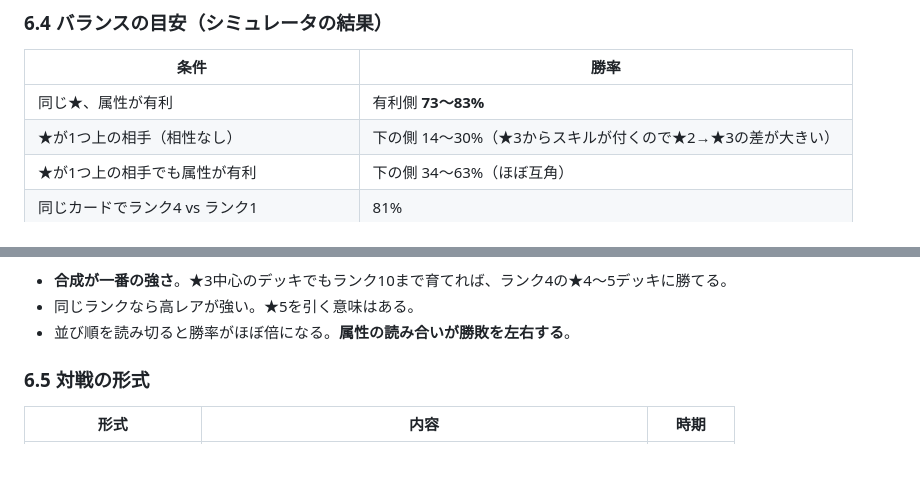
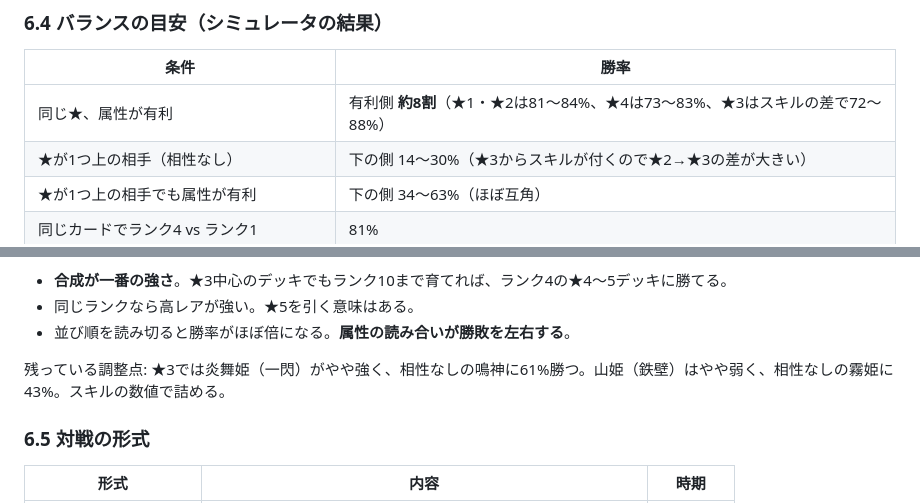
Before and after one commit to uuuhen/fukurai-souju-simulator, a Markdown page: gacha-game/DESIGN.md, 2 parts joined by grey strips. GitHub-like rendering; blank space fills up the shorter version.

Commit message:
設計書: ★3同士の相性勝率の幅と残りの調整点を追記
Co-Authored-By: Claude Opus 5.5 <noreply@anthropic.com>
Claude-Session: https://claude.ai/code/session_01LgcUP1Vjah4WLVcz95StM7

```diff
--- a/gacha-game/DESIGN.md
+++ b/gacha-game/DESIGN.md
@@ -308,7 +308,7 @@
 
 | 条件 | 勝率 |
 |---|---|
-| 同じ★、属性が有利 | 有利側 **73〜83%** |
+| 同じ★、属性が有利 | 有利側 **約8割**（★1・★2は81〜84%、★4は73〜83%、★3はスキルの差で72〜88%） |
 | ★が1つ上の相手（相性なし） | 下の側 14〜30%（★3からスキルが付くので★2→★3の差が大きい） |
 | ★が1つ上の相手でも属性が有利 | 下の側 34〜63%（ほぼ互角） |
 | 同じカードでランク4 vs ランク1 | 81% |
@@ -332,6 +332,8 @@
 - **合成が一番の強さ**。★3中心のデッキでもランク10まで育てれば、ランク4の★4〜5デッキに勝てる。
 - 同じランクなら高レアが強い。★5を引く意味はある。
 - 並び順を読み切ると勝率がほぼ倍になる。**属性の読み合いが勝敗を左右する**。
+
+残っている調整点: ★3では炎舞姫（一閃）がやや強く、相性なしの鳴神に61%勝つ。山姫（鉄壁）はやや弱く、相性なしの霧姫に43%。スキルの数値で詰める。
 
 ### 6.5 対戦の形式
 
```
